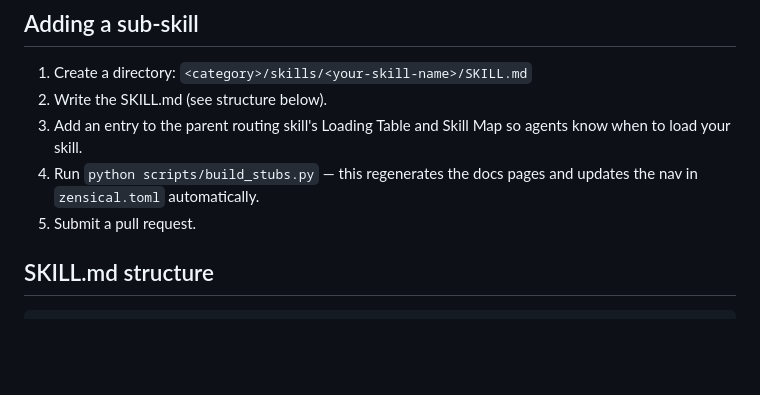
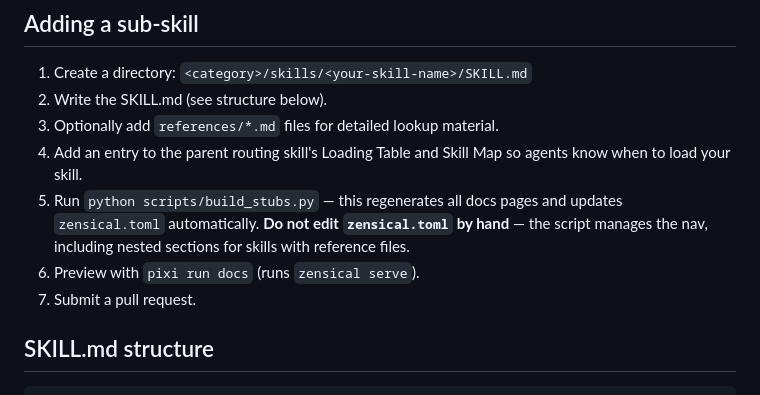
Before and after one commit to holoviz-dev/holoviz-skills, a Markdown page: creating-custom-holoviz-skills/SKILL.md, the part around the change. Drawn GitHub-style; blank space fills up the shorter version.

Commit message:
Mention zensical

```diff
--- a/creating-custom-holoviz-skills/SKILL.md
+++ b/creating-custom-holoviz-skills/SKILL.md
@@ -63,11 +63,15 @@ to* a HoloViz package (testing, docs, releases), it goes under
 
 1. Create a directory: `<category>/skills/<your-skill-name>/SKILL.md`
 2. Write the SKILL.md (see structure below).
-3. Add an entry to the parent routing skill's Loading Table and Skill Map so
+3. Optionally add `references/*.md` files for detailed lookup material.
+4. Add an entry to the parent routing skill's Loading Table and Skill Map so
    agents know when to load your skill.
-4. Run `python scripts/build_stubs.py` — this regenerates the docs pages and
-   updates the nav in `zensical.toml` automatically.
-5. Submit a pull request.
+5. Run `python scripts/build_stubs.py` — this regenerates all docs pages and
+   updates `zensical.toml` automatically. **Do not edit `zensical.toml` by
+   hand** — the script manages the nav, including nested sections for skills
+   with reference files.
+6. Preview with `pixi run docs` (runs `zensical serve`).
+7. Submit a pull request.
 
 ## SKILL.md structure
 
```
